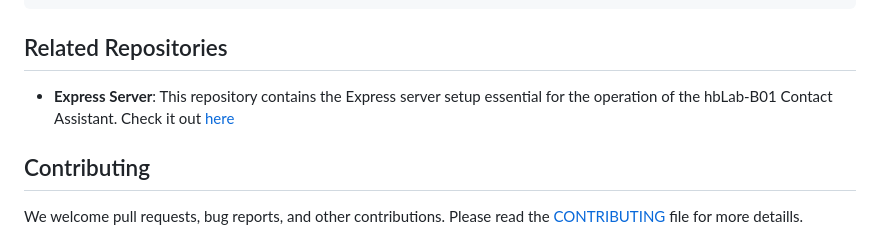
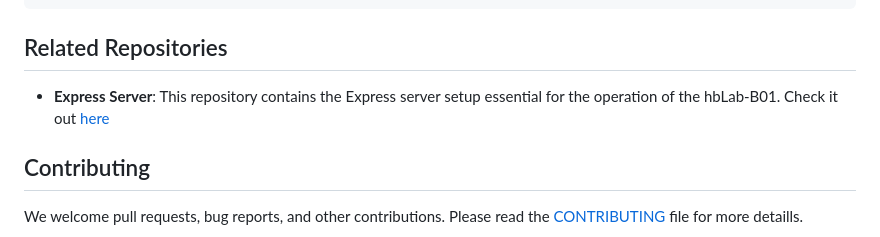
Before and after one commit to HelloblueAI/hbLab-B01, a Markdown page: readme.md, the part around the change. Rendered like a GitHub page.

```diff
--- a/readme.md
+++ b/readme.md
@@ -105,7 +105,7 @@ Ran all test suites.
 
 ## Related Repositories
 
-- **Express Server**: This repository contains the Express server setup essential for the operation of the hbLab-B01 Contact Assistant. Check it out [here](https://github.com/pejmantheory/express_server.git)
+- **Express Server**: This repository contains the Express server setup essential for the operation of the hbLab-B01. Check it out [here](https://github.com/pejmantheory/express_server.git)
 
 ## Contributing
 
```
